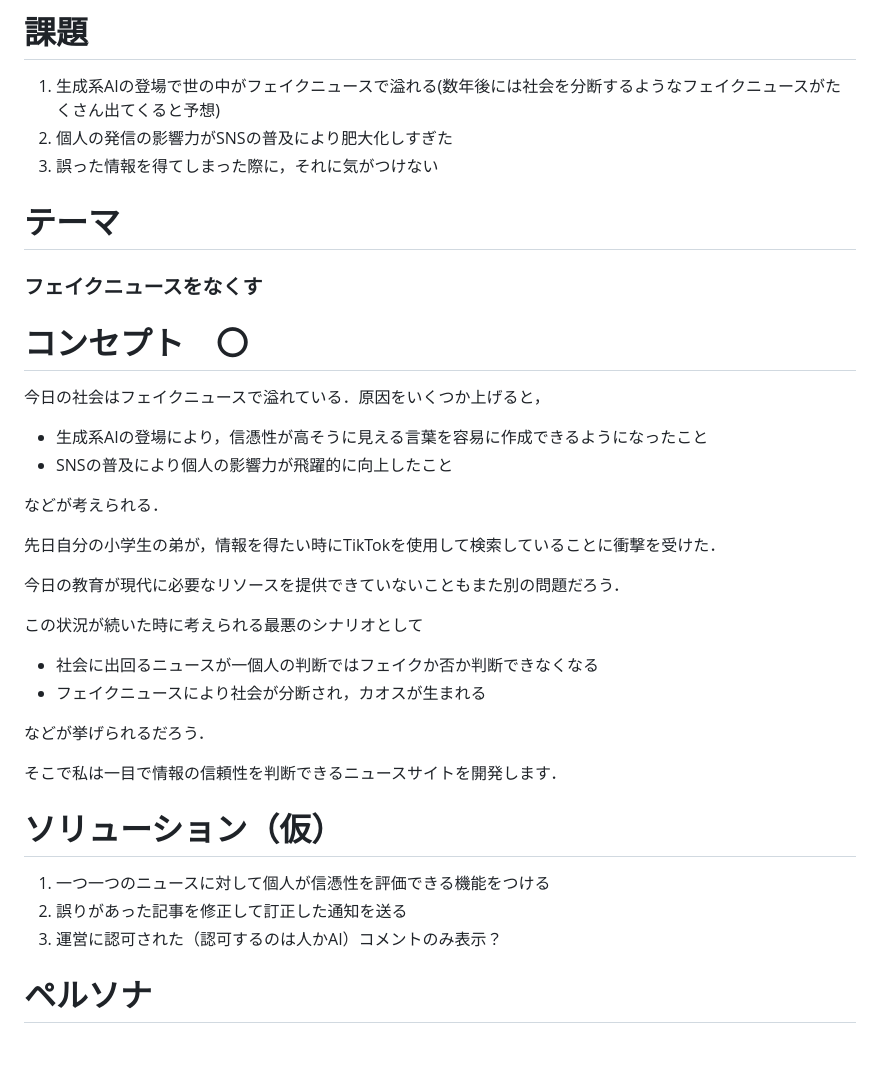
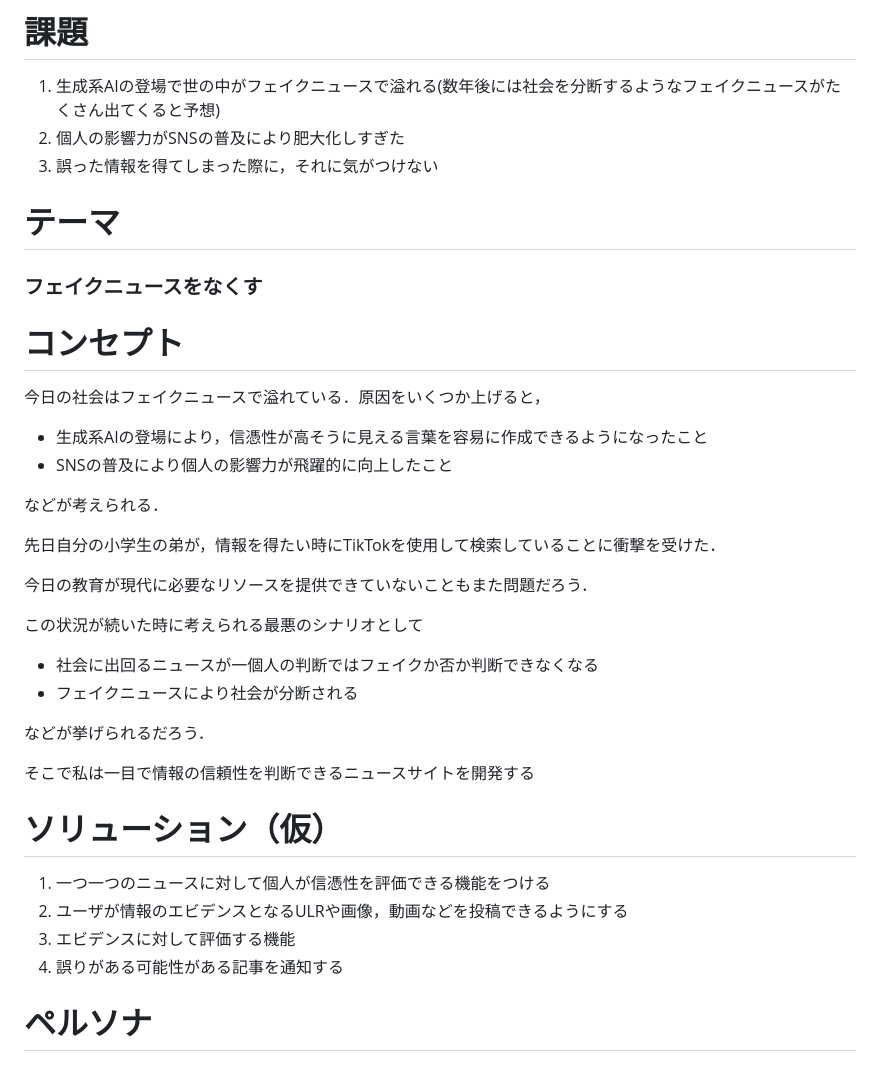
Before and after one commit to gostachan/news_app, a Markdown page: README.md, the part around the change printed below. Rendered like a GitHub page.

```diff
--- a/README.md
+++ b/README.md
@@ -7,14 +7,14 @@
 # 課題
 
 1. 生成系AIの登場で世の中がフェイクニュースで溢れる(数年後には社会を分断するようなフェイクニュースがたくさん出てくると予想)
-2. 個人の発信の影響力がSNSの普及により肥大化しすぎた
+2. 個人の影響力がSNSの普及により肥大化しすぎた
 3. 誤った情報を得てしまった際に，それに気がつけない
 
 # テーマ
 
 ### フェイクニュースをなくす
 
-# コンセプト　〇
+# コンセプト
 
 今日の社会はフェイクニュースで溢れている．原因をいくつか上げると，
 
@@ -25,22 +25,23 @@
 
 先日自分の小学生の弟が，情報を得たい時にTikTokを使用して検索していることに衝撃を受けた．
 
-今日の教育が現代に必要なリソースを提供できていないこともまた別の問題だろう．
+今日の教育が現代に必要なリソースを提供できていないこともまた問題だろう．
 
 この状況が続いた時に考えられる最悪のシナリオとして
 
 - 社会に出回るニュースが一個人の判断ではフェイクか否か判断できなくなる
-- フェイクニュースにより社会が分断され，カオスが生まれる
+- フェイクニュースにより社会が分断される
 
 などが挙げられるだろう．
 
-そこで私は一目で情報の信頼性を判断できるニュースサイトを開発します．
+そこで私は一目で情報の信頼性を判断できるニュースサイトを開発する
 
 # ソリューション（仮）
 
 1. 一つ一つのニュースに対して個人が信憑性を評価できる機能をつける
-2. 誤りがあった記事を修正して訂正した通知を送る
-3. 運営に認可された（認可するのは人かAI）コメントのみ表示？
+1. ユーザが情報のエビデンスとなるULRや画像，動画などを投稿できるようにする
+1. エビデンスに対して評価する機能
+1. 誤りがある可能性がある記事を通知する
 
 # ペルソナ
 
```
Also changed, not shown: other parts of README.md (+9 -6 lines).
